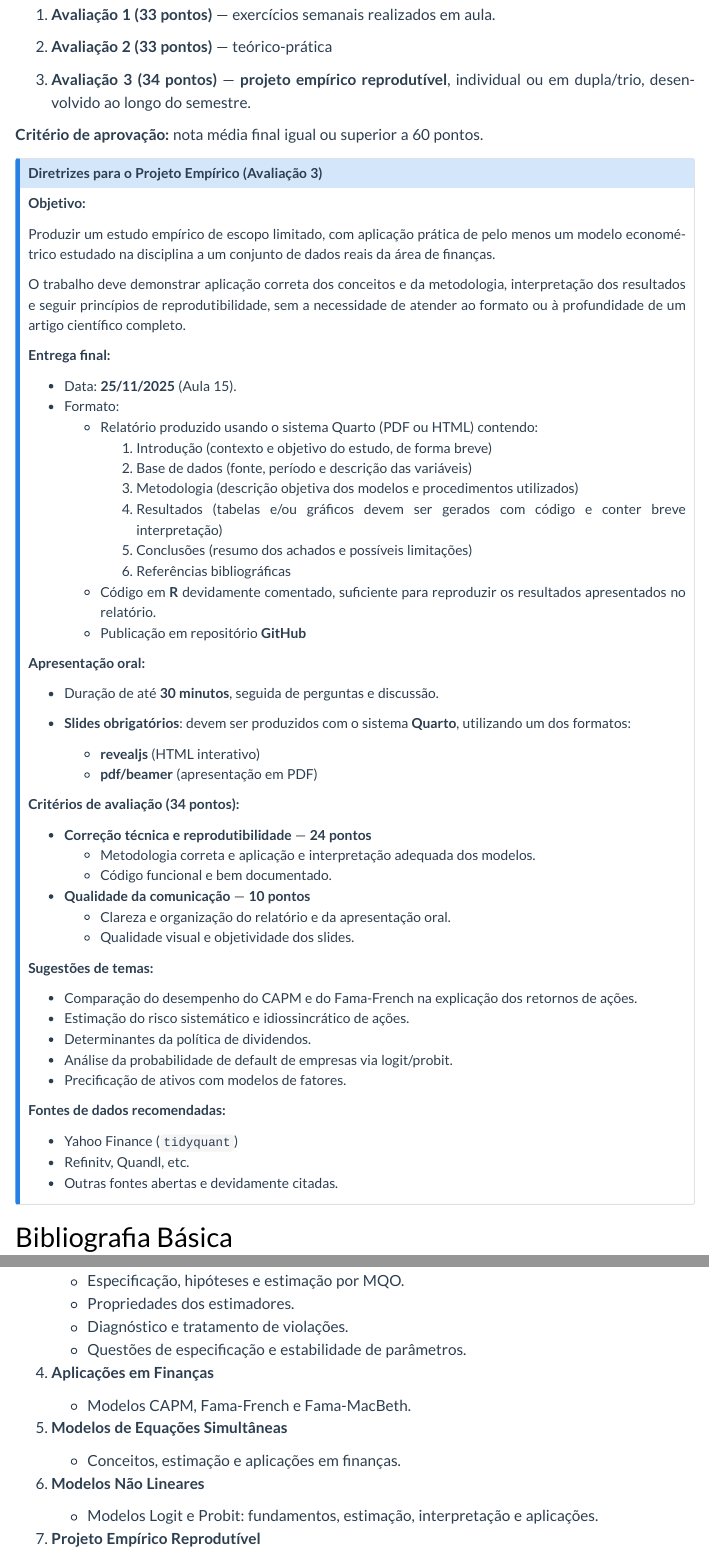
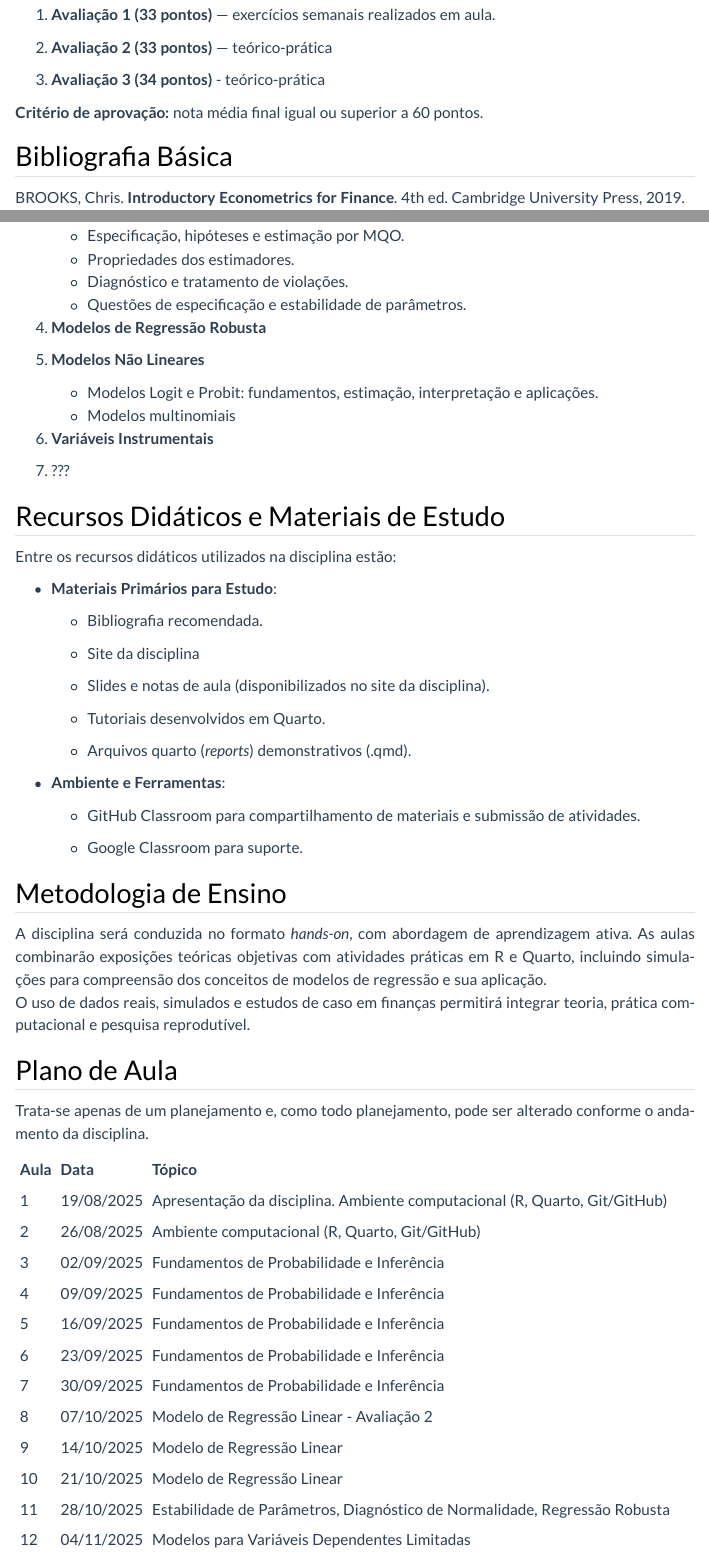
Before and after one commit to washingtonsilva/site_mpa_ecnt2025, a Quarto document (programa.qmd): the page in a window 1100 px wide, from 840 px down before the commit and from 820 px down after it, so that both start at the same text, and a second part further down, joined at a grey line. Rendered offline with R 4.5, knitr and Pandoc in place of Quarto, with nearby package versions; menus at the side of the page are left out.

Commit message:
aula 13 inserida

```diff
--- a/programa.qmd
+++ b/programa.qmd
@@ -36,67 +36,9 @@
 
 2. **Avaliação 2 (33 pontos)** — teórico-prática
 
-3. **Avaliação 3 (34 pontos)** — **projeto empírico reprodutível**, individual ou em dupla/trio, desenvolvido ao longo do semestre.
+3. **Avaliação 3 (34 pontos)** - teórico-prática
 
 **Critério de aprovação:** nota média final igual ou superior a 60 pontos.
-
-
-::: {.callout-note icon="false"}
-## Diretrizes para o Projeto Empírico (Avaliação 3)
-
-**Objetivo:**
-
-Produzir um estudo empírico de escopo limitado, com aplicação prática de pelo menos um modelo econométrico estudado na disciplina a um conjunto de dados reais da área de finanças.
-
-O trabalho deve demonstrar aplicação correta dos conceitos e da metodologia, interpretação dos resultados e seguir princípios de reprodutibilidade, sem a necessidade de atender ao formato ou à profundidade de um artigo científico completo.
-
-**Entrega final:**
-
-- Data: **25/11/2025** (Aula 15).
-- Formato:
-  - Relatório produzido usando o sistema Quarto (PDF ou HTML) contendo:
-    1. Introdução (contexto e objetivo do estudo, de forma breve)
-    2. Base de dados (fonte, período e descrição das variáveis)
-    3. Metodologia (descrição objetiva dos modelos e procedimentos utilizados)
-    4. Resultados (tabelas e/ou gráficos devem ser gerados com código e conter breve interpretação)
-    5. Conclusões (resumo dos achados e possíveis limitações)
-    6. Referências bibliográficas
-  - Código em **R** devidamente comentado, suficiente para reproduzir os resultados
-  apresentados no relatório.
-  - Publicação em repositório **GitHub**
-
-**Apresentação oral:**
-
-- Duração de até **30 minutos**, seguida de perguntas e discussão.
-
-- **Slides obrigatórios**: devem ser produzidos com o sistema **Quarto**, utilizando um dos formatos:
-  - **revealjs** (HTML interativo)
-  - **pdf/beamer** (apresentação em PDF)
-
-**Critérios de avaliação (34 pontos):**
-
-- **Correção técnica e reprodutibilidade** — **24 pontos**
-  - Metodologia correta e aplicação e interpretação adequada dos modelos.
-  - Código funcional e bem documentado.
-
-- **Qualidade da comunicação** — **10 pontos**
-  - Clareza e organização do relatório e da apresentação oral.
-  - Qualidade visual e objetividade dos slides.
-
-**Sugestões de temas:**
-
-- Comparação do desempenho do CAPM e do Fama-French na explicação dos retornos de ações.
-- Estimação do risco sistemático e idiossincrático de ações.
-- Determinantes da política de dividendos.
-- Análise da probabilidade de default de empresas via logit/probit.
-- Precificação de ativos com modelos de fatores.
-
-**Fontes de dados recomendadas:**
-
-- Yahoo Finance (`tidyquant`)
-- Refinitv, Quandl, etc.
-- Outras fontes abertas e devidamente citadas.
-:::
 
 
 ## Bibliografia Básica
@@ -155,17 +98,13 @@
    - Diagnóstico e tratamento de violações.
    - Questões de especificação e estabilidade de parâmetros.
 
-4. **Aplicações em Finanças**
+4. **Modelos de Regressão Robusta**
 
-   - Modelos CAPM, Fama-French e Fama-MacBeth.
-
-5. **Modelos de Equações Simultâneas**
-
-   - Conceitos, estimação e aplicações em finanças.
-
-6. **Modelos Não Lineares**
+5. **Modelos Não Lineares**
 
    - Modelos Logit e Probit: fundamentos, estimação, interpretação e aplicações.
+   - Modelos multinomiais
 
-7. **Projeto Empírico Reprodutível**
+6. **Variáveis Instrumentais**
 
+7. ???
@@ -225,3 +156,13 @@
 |------|------------|-----------------------------------------------------------------------------------------------------|
 | 1    | 19/08/2025 | Apresentação da disciplina. Ambiente computacional (R, Quarto, Git/GitHub)                          |
 | 2    | 26/08/2025 | Ambiente computacional (R, Quarto, Git/GitHub)                                                      |
+| 3    | 02/09/2025 | Fundamentos de Probabilidade e Inferência                                                           |
+| 4    | 09/09/2025 | Fundamentos de Probabilidade e Inferência                                                           |
+| 5    | 16/09/2025 | Fundamentos de Probabilidade e Inferência                                                           |
+| 6    | 23/09/2025 | Fundamentos de Probabilidade e Inferência                                                           |
+| 7    | 30/09/2025 | Fundamentos de Probabilidade e Inferência                                                           |
+| 8    | 07/10/2025 | Modelo de Regressão Linear - Avaliação 2                                                            |
+| 9    | 14/10/2025 | Modelo de Regressão Linear                                                                          |
+| 10   | 21/10/2025 | Modelo de Regressão Linear                                                                          |
+| 11   | 28/10/2025 | Estabilidade de Parâmetros, Diagnóstico de Normalidade, Regressão Robusta                           |
+| 12   | 04/11/2025 | Modelos para Variáveis Dependentes Limitadas                                                        |
```
Also changed, not shown: cronograma.qmd (+0 -1 lines), docs/search.json, programa.qmd (31 more changed lines), 1 other file.
